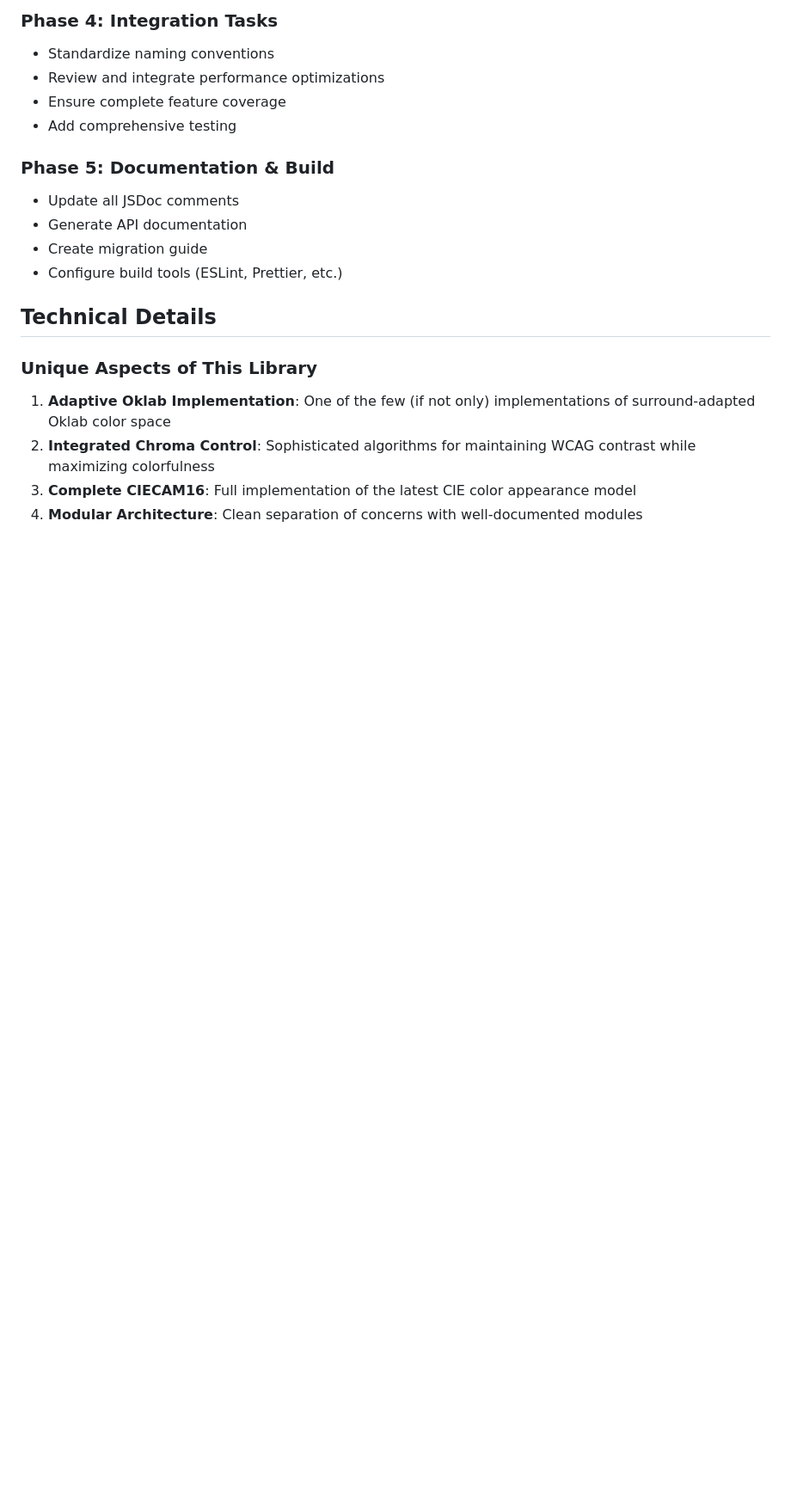
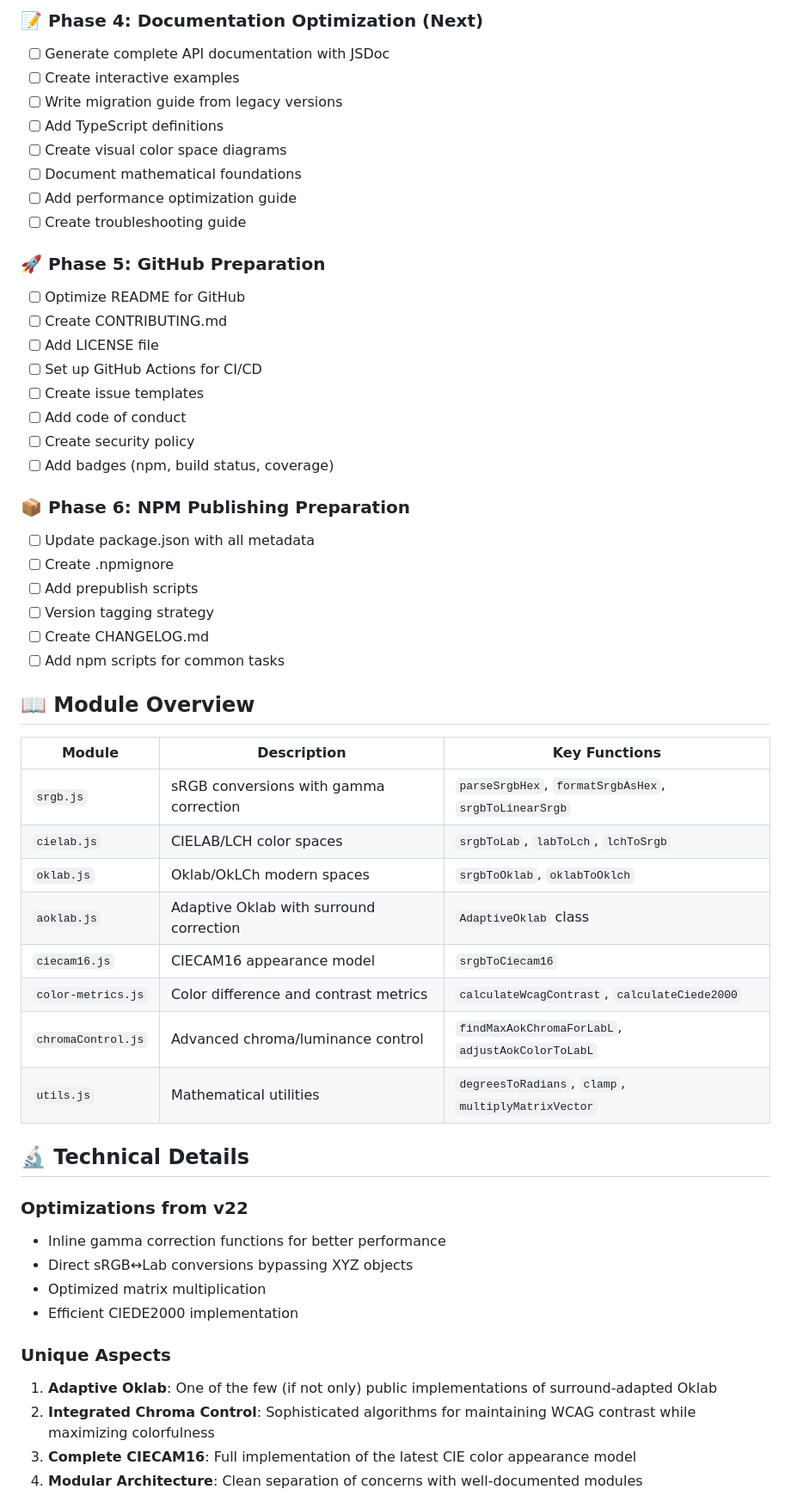
Before and after one commit to markgorzynski/color-utils, a Markdown page: README.md, the part around one of its changes. Shown at 86% size. Drawn GitHub-style; blank space fills up the shorter version.

```diff
--- a/README.md
+++ b/README.md
@@ -83,21 +155,55 @@ color-utils/
 
-### Phase 4: Integration Tasks
-- Standardize naming conventions
-- Review and integrate performance optimizations
-- Ensure complete feature coverage
-- Add comprehensive testing
+### 📝 Phase 4: Documentation Optimization (Next)
+- [ ] Generate complete API documentation with JSDoc
+- [ ] Create interactive examples
+- [ ] Write migration guide from legacy versions
+- [ ] Add TypeScript definitions
+- [ ] Create visual color space diagrams
+- [ ] Document mathematical foundations
+- [ ] Add performance optimization guide
+- [ ] Create troubleshooting guide
 
-### Phase 5: Documentation & Build
-- Update all JSDoc comments
-- Generate API documentation
-- Create migration guide
-- Configure build tools (ESLint, Prettier, etc.)
+### 🚀 Phase 5: GitHub Preparation
+- [ ] Optimize README for GitHub
+- [ ] Create CONTRIBUTING.md
+- [ ] Add LICENSE file
+- [ ] Set up GitHub Actions for CI/CD
+- [ ] Create issue templates
+- [ ] Add code of conduct
+- [ ] Create security policy
+- [ ] Add badges (npm, build status, coverage)
 
-## Technical Details
+### 📦 Phase 6: NPM Publishing Preparation
+- [ ] Update package.json with all metadata
+- [ ] Create .npmignore
+- [ ] Add prepublish scripts
+- [ ] Version tagging strategy
+- [ ] Create CHANGELOG.md
+- [ ] Add npm scripts for common tasks
 
-### Unique Aspects of This Library
+## 📖 Module Overview
 
-1. **Adaptive Oklab Implementation**: One of the few (if not only) implementations of surround-adapted Oklab color space
+| Module | Description | Key Functions |
+|--------|-------------|--------------|
+| `srgb.js` | sRGB conversions with gamma correction | `parseSrgbHex`, `formatSrgbAsHex`, `srgbToLinearSrgb` |
+| `cielab.js` | CIELAB/LCH color spaces | `srgbToLab`, `labToLch`, `lchToSrgb` |
+| `oklab.js` | Oklab/OkLCh modern spaces | `srgbToOklab`, `oklabToOklch` |
+| `aoklab.js` | Adaptive Oklab with surround correction | `AdaptiveOklab` class |
+| `ciecam16.js` | CIECAM16 appearance model | `srgbToCiecam16` |
+| `color-metrics.js` | Color difference and contrast metrics | `calculateWcagContrast`, `calculateCiede2000` |
+| `chromaControl.js` | Advanced chroma/luminance control | `findMaxAokChromaForLabL`, `adjustAokColorToLabL` |
+| `utils.js` | Mathematical utilities | `degreesToRadians`, `clamp`, `multiplyMatrixVector` |
+
+## 🔬 Technical Details
+
+### Optimizations from v22
+- Inline gamma correction functions for better performance
+- Direct sRGB↔Lab conversions bypassing XYZ objects
+- Optimized matrix multiplication
+- Efficient CIEDE2000 implementation
+
+### Unique Aspects
+1. **Adaptive Oklab**: One of the few (if not only) public implementations of surround-adapted Oklab
 2. **Integrated Chroma Control**: Sophisticated algorithms for maintaining WCAG contrast while maximizing colorfulness
 3. **Complete CIECAM16**: Full implementation of the latest CIE color appearance model
 4. **Modular Architecture**: Clean separation of concerns with well-documented modules
```
Also changed, not shown: other parts of README.md (+159 -82 lines).
